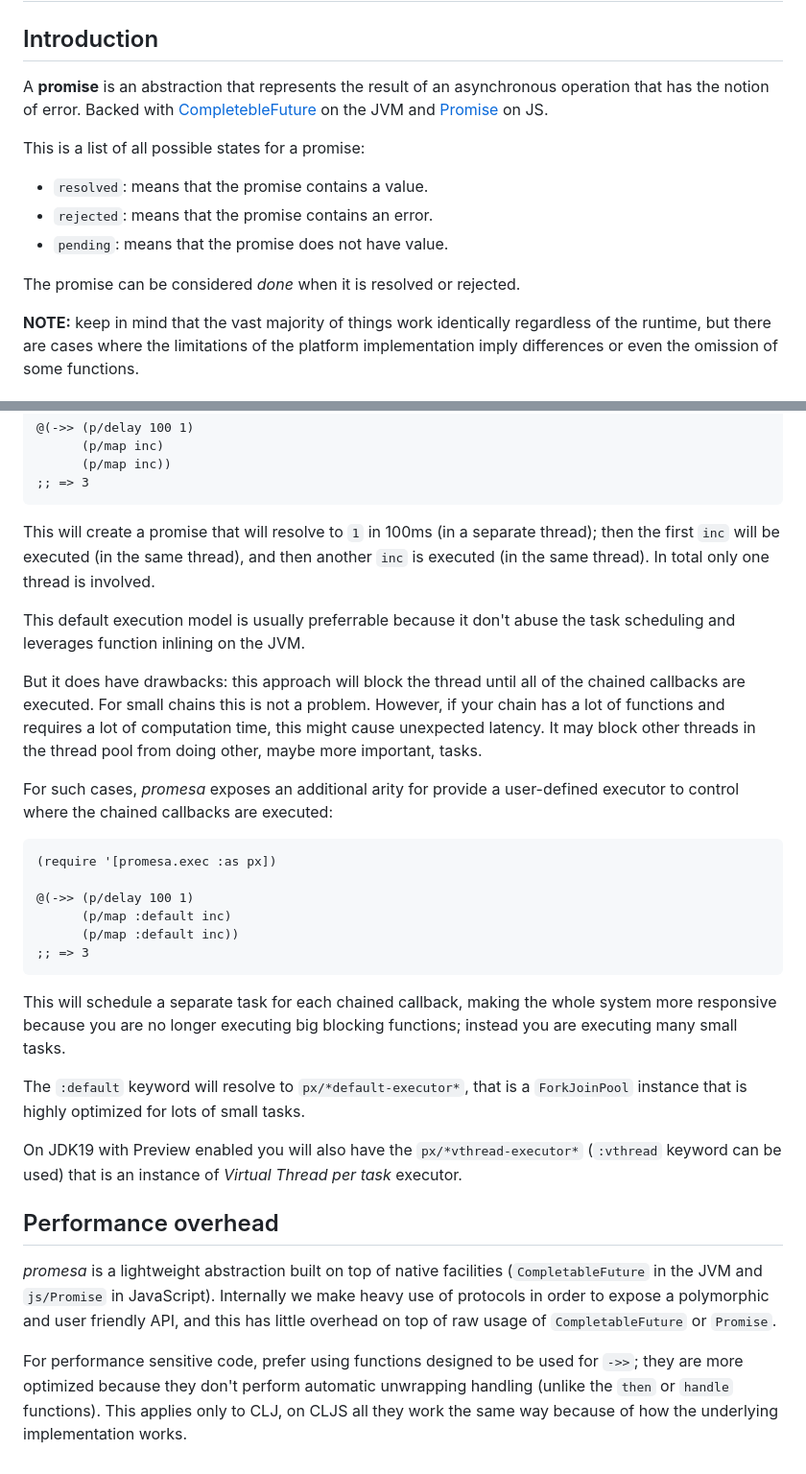
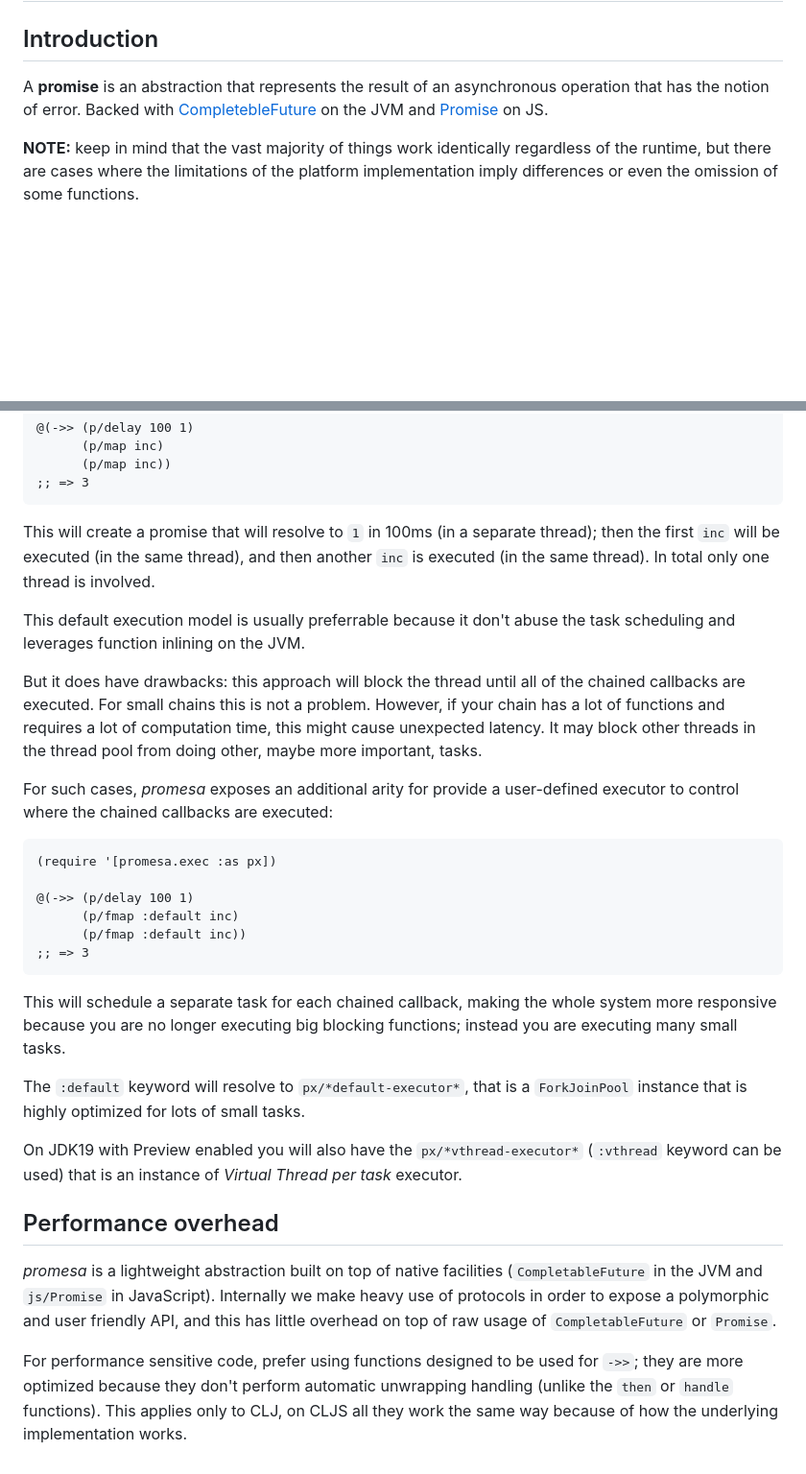
Before and after one commit to funcool/promesa, a Markdown page: doc/promises.md, 2 parts joined by grey strips. Shown at 96% size. Rendered like a GitHub page; blank space fills up the shorter version.

````diff
--- a/doc/promises.md
+++ b/doc/promises.md
@@ -2,17 +2,9 @@
 
 ## Introduction
 
-A **promise** is an abstraction that represents the result of an
-asynchronous operation that has the notion of error. Backed with
-[CompletebleFuture][0] on the JVM and [Promise][1] on JS.
-
-This is a list of all possible states for a promise:
-
-- `resolved`: means that the promise contains a value.
-- `rejected`: means that the promise contains an error.
-- `pending`: means that the promise does not have value.
-
-The promise can be considered *done* when it is resolved or rejected.
+A **promise** is an abstraction that represents the result of an asynchronous operation
+that has the notion of error. Backed with [CompletebleFuture][0] on the JVM and
+[Promise][1] on JS.
 
 **NOTE:** keep in mind that the vast majority of things work identically regardless of the
 runtime, but there are cases where the limitations of the platform implementation imply
@@ -545,59 +583,52 @@ Lets consider this example:
 ;; => 3
 ```
 
-This will create a promise that will resolve to `1` in 100ms (in a
-separate thread); then the first `inc` will be executed (in the same
-thread), and then another `inc` is executed (in the same thread). In
-total only one thread is involved.
+This will create a promise that will resolve to `1` in 100ms (in a separate thread); then
+the first `inc` will be executed (in the same thread), and then another `inc` is executed
+(in the same thread). In total only one thread is involved.
 
-This default execution model is usually preferrable because it don't
-abuse the task scheduling and leverages function inlining on the JVM.
+This default execution model is usually preferrable because it don't abuse the task
+scheduling and leverages function inlining on the JVM.
 
-But it does have drawbacks: this approach will block the thread until
-all of the chained callbacks are executed. For small chains this is
-not a problem. However, if your chain has a lot of functions and
-requires a lot of computation time, this might cause unexpected
-latency. It may block other threads in the thread pool from doing
-other, maybe more important, tasks.
+But it does have drawbacks: this approach will block the thread until all of the chained
+callbacks are executed. For small chains this is not a problem. However, if your chain has
+a lot of functions and requires a lot of computation time, this might cause unexpected
+latency. It may block other threads in the thread pool from doing other, maybe more
+important, tasks.
 
-For such cases, _promesa_ exposes an additional arity for provide a
-user-defined executor to control where the chained callbacks are
-executed:
+For such cases, _promesa_ exposes an additional arity for provide a user-defined executor
+to control where the chained callbacks are executed:
 
 ```clojure
 (require '[promesa.exec :as px])
 
 @(->> (p/delay 100 1)
-      (p/map :default inc)
-      (p/map :default inc))
+      (p/fmap :default inc)
+      (p/fmap :default inc))
 ;; => 3
 ```
 
-This will schedule a separate task for each chained callback, making
-the whole system more responsive because you are no longer executing
-big blocking functions; instead you are executing many small tasks.
+This will schedule a separate task for each chained callback, making the whole system more
+responsive because you are no longer executing big blocking functions; instead you are
+executing many small tasks.
 
-The `:default` keyword will resolve to `px/*default-executor*`, that
-is a `ForkJoinPool` instance that is highly optimized for lots of
-small tasks.
+The `:default` keyword will resolve to `px/*default-executor*`, that is a `ForkJoinPool`
+instance that is highly optimized for lots of small tasks.
 
-On JDK19 with Preview enabled you will also have the
-`px/*vthread-executor*` (`:vthread` keyword can be used) that is an
-instance of *Virtual Thread per task* executor.
+On JDK19 with Preview enabled you will also have the `px/*vthread-executor*` (`:vthread`
+keyword can be used) that is an instance of *Virtual Thread per task* executor.
 
 
 ## Performance overhead
 
-_promesa_ is a lightweight abstraction built on top of native
-facilities (`CompletableFuture` in the JVM and `js/Promise` in
-JavaScript). Internally we make heavy use of protocols in order to
-expose a polymorphic and user friendly API, and this has little
-overhead on top of raw usage of `CompletableFuture` or `Promise`.
+_promesa_ is a lightweight abstraction built on top of native facilities
+(`CompletableFuture` in the JVM and `js/Promise` in JavaScript). Internally we make heavy
+use of protocols in order to expose a polymorphic and user friendly API, and this has
+little overhead on top of raw usage of `CompletableFuture` or `Promise`.
 
-For performance sensitive code, prefer using functions designed to be
-used for `->>`; they are more optimized because they don't perform
-automatic unwrapping handling (unlike the `then` or `handle`
-functions). This applies only to CLJ, on CLJS all they work the same
+For performance sensitive code, prefer using functions designed to be used for `->>`; they
+are more optimized because they don't perform automatic unwrapping handling (unlike the
+`then` or `handle` functions). This applies only to CLJ, on CLJS all they work the same
 way because of how the underlying implementation works.
 
 
````
Also changed, not shown: other parts of doc/promises.md (+73 -27 lines).
